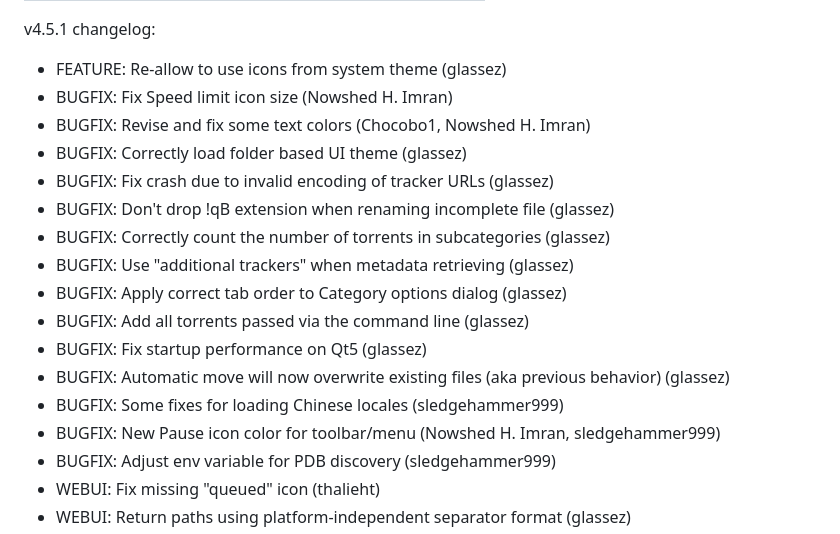
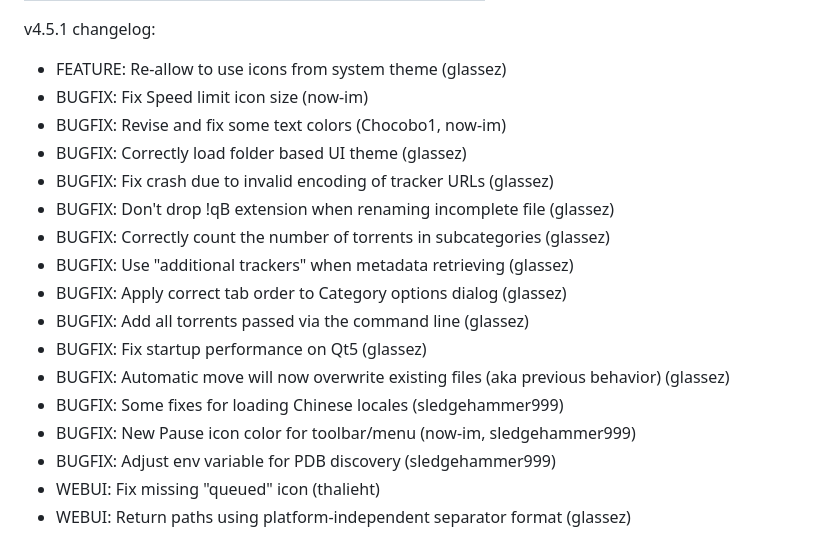
Before and after one commit to qbittorrent/qBittorrent-website, a Markdown page: news.md, the part around the change. Drawn GitHub-style; folded sections open.

Commit message:
Use alias for contributor name (#204)

```diff
--- a/news.md
+++ b/news.md
@@ -31,8 +31,8 @@ qBittorrent v4.5.1 was released.<br>
 
 v4.5.1 changelog:
 - FEATURE: Re-allow to use icons from system theme (glassez)
-- BUGFIX: Fix Speed limit icon size (Nowshed H. Imran)
-- BUGFIX: Revise and fix some text colors (Chocobo1, Nowshed H. Imran)
+- BUGFIX: Fix Speed limit icon size (now-im)
+- BUGFIX: Revise and fix some text colors (Chocobo1, now-im)
 - BUGFIX: Correctly load folder based UI theme (glassez)
 - BUGFIX: Fix crash due to invalid encoding of tracker URLs (glassez)
 - BUGFIX: Don't drop !qB extension when renaming incomplete file (glassez)
@@ -43,7 +43,7 @@ v4.5.1 changelog:
 - BUGFIX: Fix startup performance on Qt5 (glassez)
 - BUGFIX: Automatic move will now overwrite existing files (aka previous behavior) (glassez)
 - BUGFIX: Some fixes for loading Chinese locales (sledgehammer999)
-- BUGFIX: New Pause icon color for toolbar/menu (Nowshed H. Imran, sledgehammer999)
+- BUGFIX: New Pause icon color for toolbar/menu (now-im, sledgehammer999)
 - BUGFIX: Adjust env variable for PDB discovery (sledgehammer999)
 - WEBUI: Fix missing "queued" icon (thalieht)
 - WEBUI: Return paths using platform-independent separator format (glassez)
```
